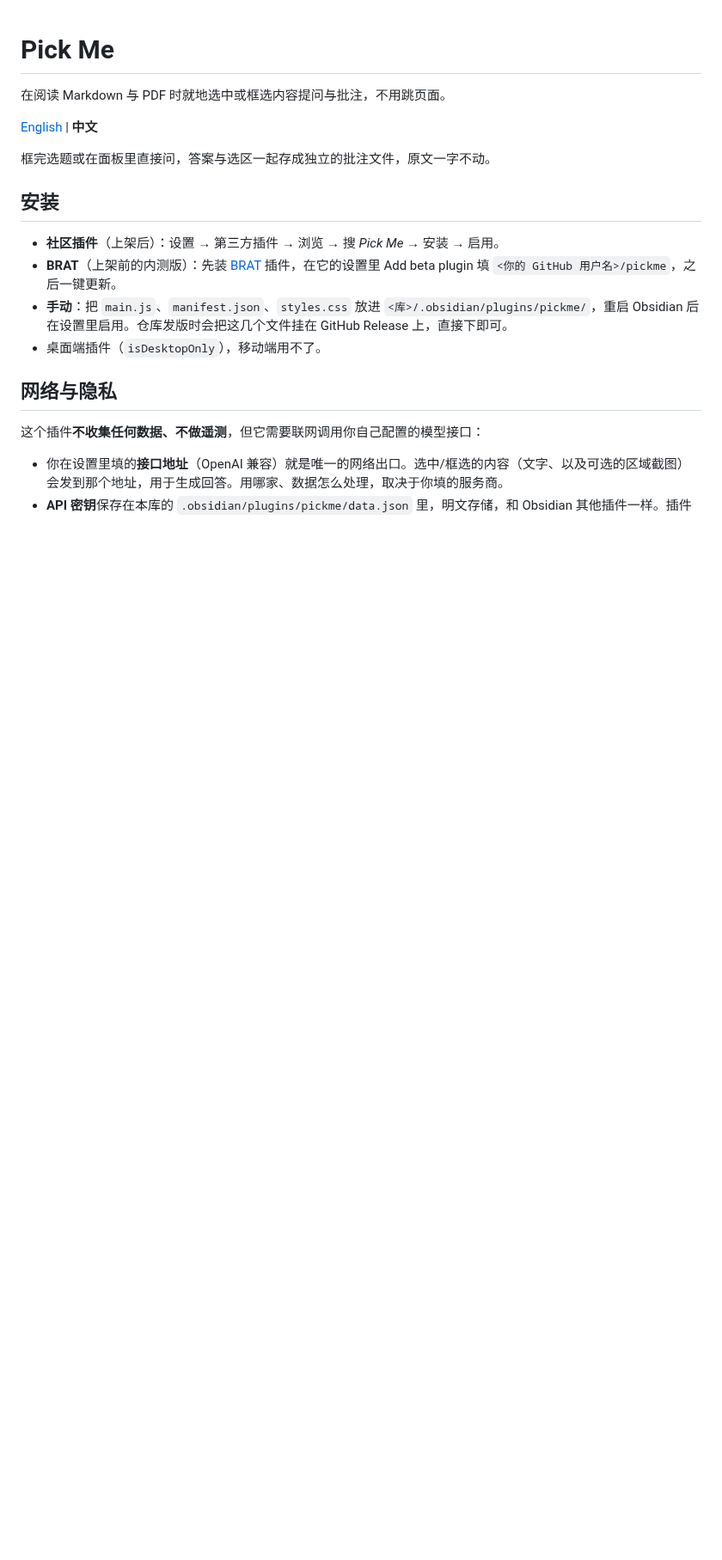
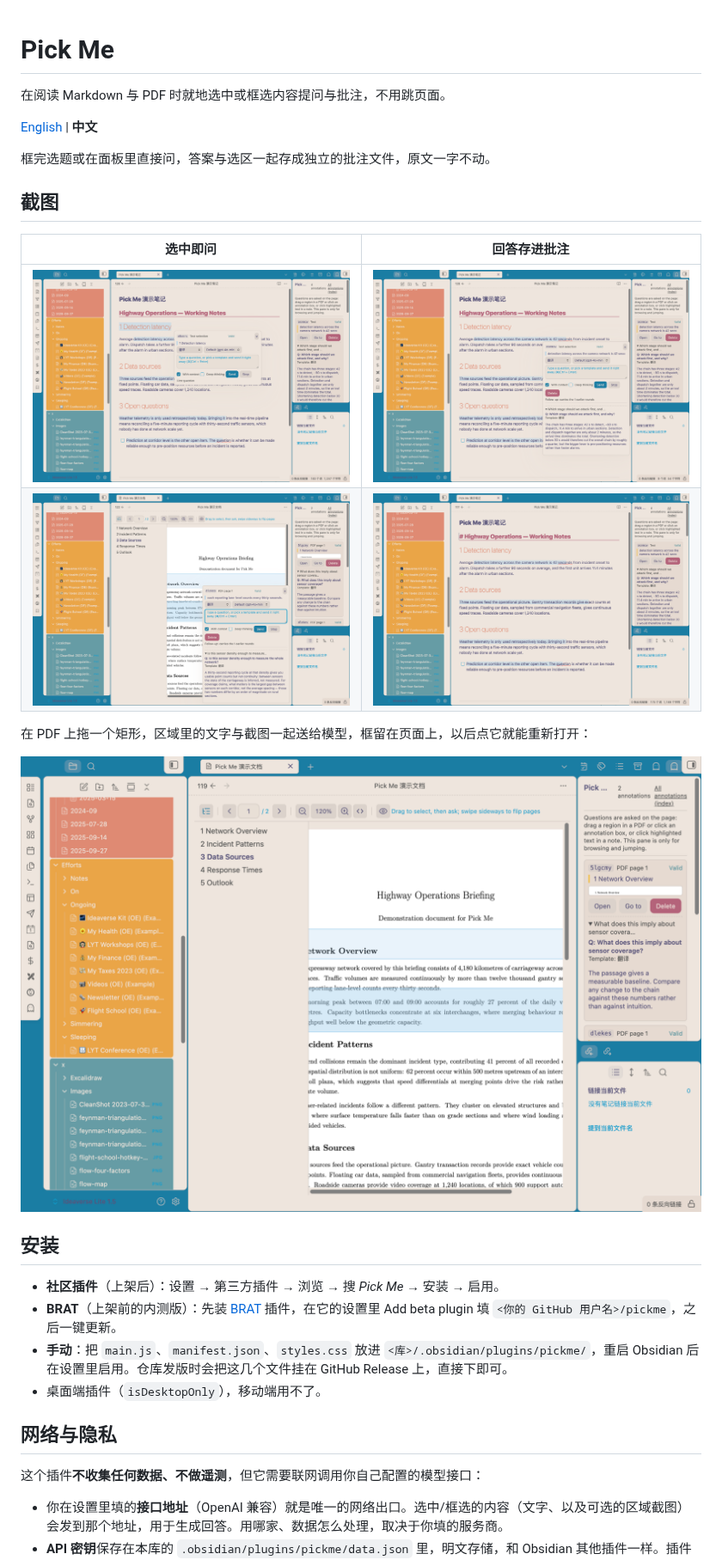
Before and after one commit to sxinyuhoo/pickme, a Markdown page: README.zh.md, the part around the change. Shown at 86% size. GitHub-like rendering; pictures changed too: docs/screenshots/01-select-text-then-ask.png (added), docs/screenshots/02-answer-in-panel.png (added), docs/screenshots/03-pdf-region-annotate.png (added); blank space fills up the shorter version.

```diff
--- a/README.zh.md
+++ b/README.zh.md
@@ -5,6 +5,17 @@
 [English](README.md) | **中文**
 
 框完选题或在面板里直接问，答案与选区一起存成独立的批注文件，原文一字不动。
+
+## 截图
+
+| 选中即问 | 回答存进批注 |
+| --- | --- |
+| ![在笔记里选中一段文字，面板就地打开](docs/screenshots/01-select-text-then-ask.png) | ![回答出现在面板里，并写进批注文件](docs/screenshots/02-answer-in-panel.png) |
+| ![在 PDF 页面拖出矩形区域](docs/screenshots/03-pdf-region-annotate.png) | ![批注索引，按源文档分组](docs/screenshots/04-annotation-index.png) |
+
+在 PDF 上拖一个矩形，区域里的文字与截图一起送给模型，框留在页面上，以后点它就能重新打开：
+
+![自带 pdf.js 阅读器与目录](docs/screenshots/05-pdf-viewer-outline.png)
 
 ## 安装
 
```
Also changed, not shown: README.md (+11 -0 lines), 1 other file.
